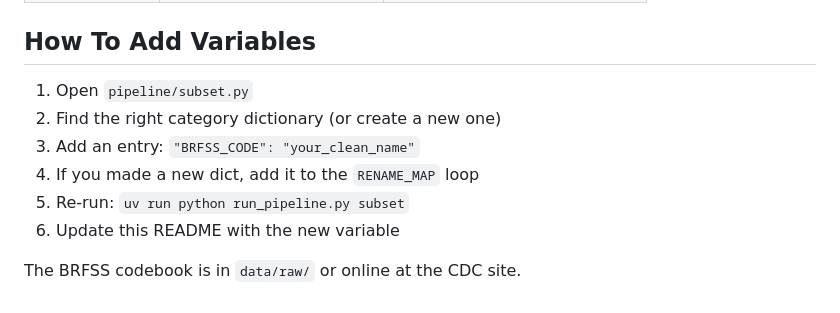
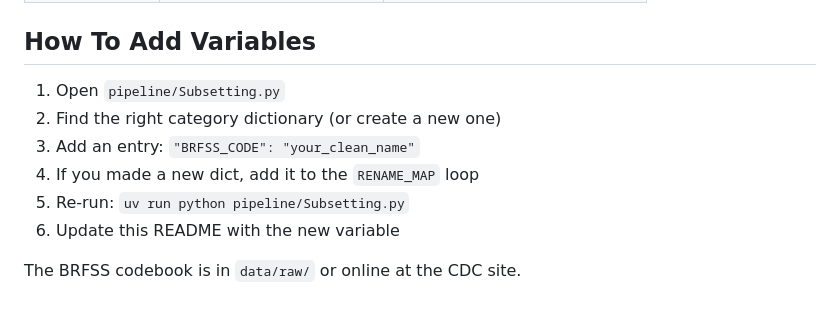
Before and after one commit to hertie-dsa-26/project-scream, a Markdown page: README.md, the part around the change. Drawn GitHub-style.

Commit message:
Correct subset filename and path in instructions
Corrected the filename and filepath specified inside uv run in the instructions section for the subsetting pipeline per virtual standup in the groupchat

```diff
--- a/README.md
+++ b/README.md
@@ -156,11 +156,11 @@ the [BRFSS Codebook](https://www.cdc.gov/brfss/annual_data/2024/llcp-codebook24.
 
 ## How To Add Variables
 
-1. Open `pipeline/subset.py`
+1. Open `pipeline/Subsetting.py`
 2. Find the right category dictionary (or create a new one)
 3. Add an entry: `"BRFSS_CODE": "your_clean_name"`
 4. If you made a new dict, add it to the `RENAME_MAP` loop
-5. Re-run: `uv run python run_pipeline.py subset`
+5. Re-run: `uv run python pipeline/Subsetting.py`
 6. Update this README with the new variable
 
 The BRFSS codebook is in `data/raw/` or online at the CDC site.
```
